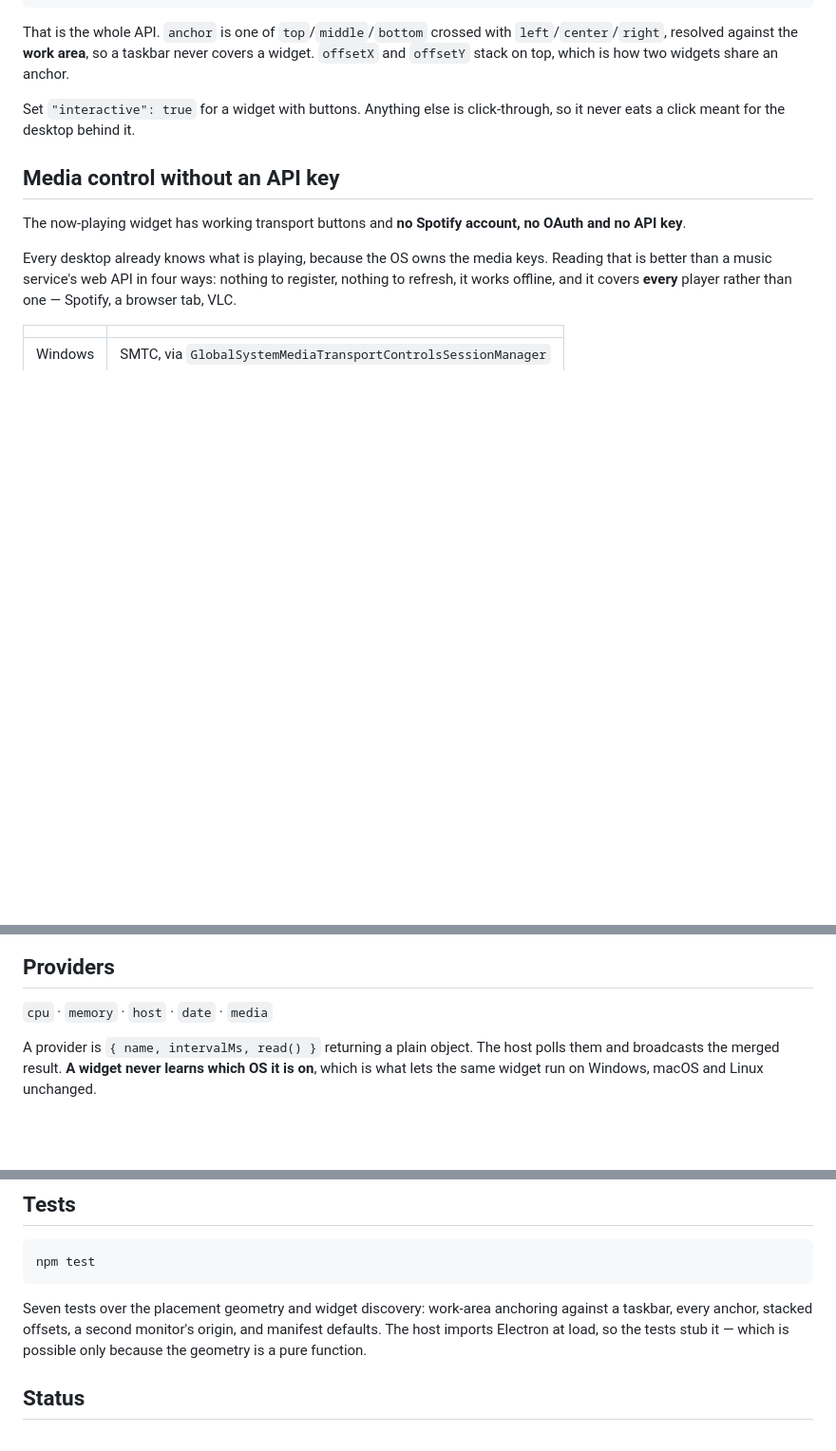
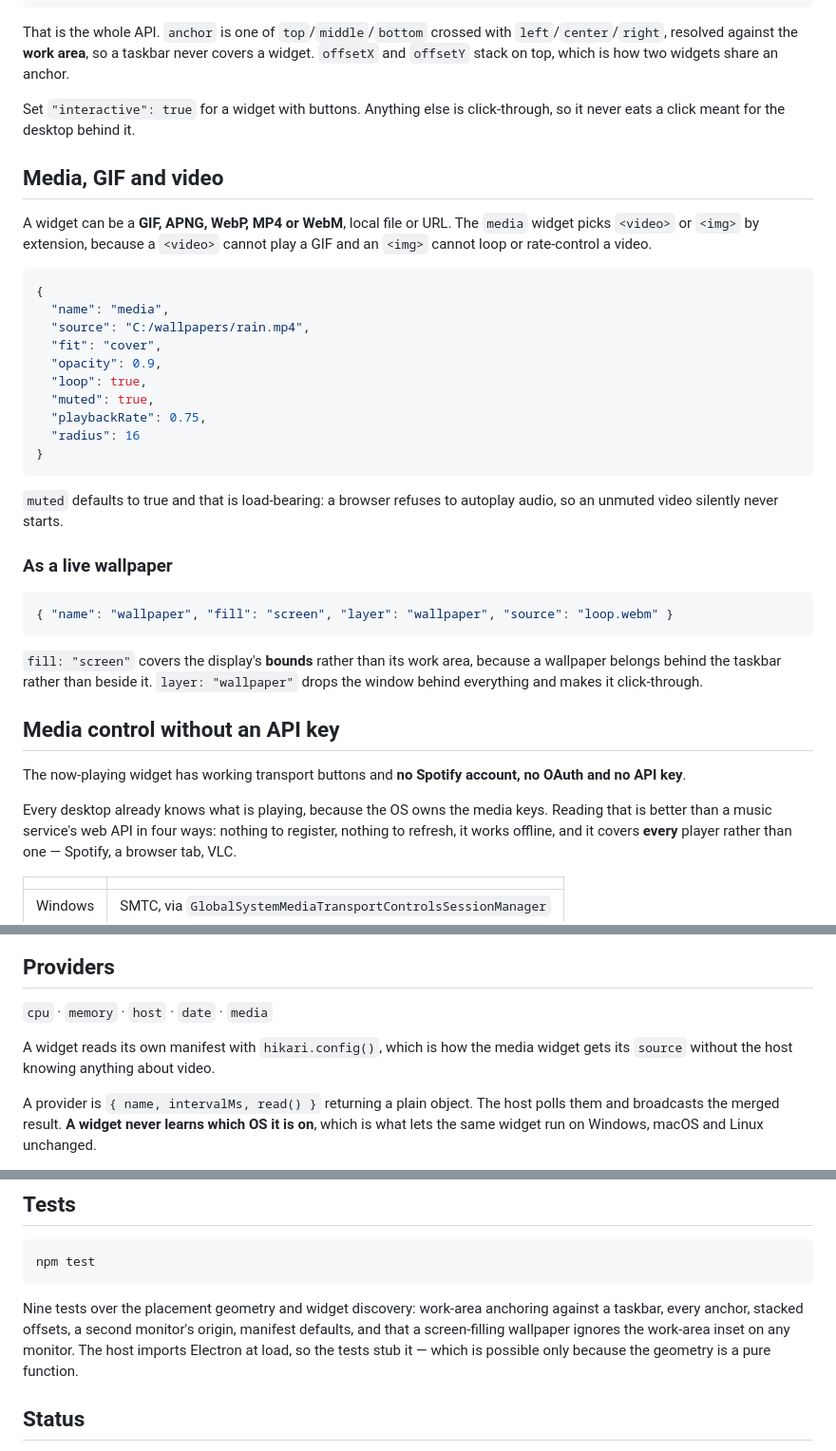
Before and after one commit to rlawoals0529/hikari, a Markdown page: README.md, 3 parts joined by grey strips. Shown at 95% size. Rendered like a GitHub page; blank space fills up the shorter version.

Commit message:
Add a media widget: GIF, WebP, MP4 and WebM, with a screen-filling wallpaper layer

````diff
--- a/README.md
+++ b/README.md
@@ -36,6 +36,38 @@ widget. `offsetX` and `offsetY` stack on top, which is how two widgets share an
 Set `"interactive": true` for a widget with buttons. Anything else is click-through, so it
 never eats a click meant for the desktop behind it.
 
+## Media, GIF and video
+
+A widget can be a **GIF, APNG, WebP, MP4 or WebM**, local file or URL. The `media` widget
+picks `<video>` or `<img>` by extension, because a `<video>` cannot play a GIF and an `<img>`
+cannot loop or rate-control a video.
+
+```json
+{
+  "name": "media",
+  "source": "C:/wallpapers/rain.mp4",
+  "fit": "cover",
+  "opacity": 0.9,
+  "loop": true,
+  "muted": true,
+  "playbackRate": 0.75,
+  "radius": 16
+}
+```
+
+`muted` defaults to true and that is load-bearing: a browser refuses to autoplay audio, so
+an unmuted video silently never starts.
+
+### As a live wallpaper
+
+```json
+{ "name": "wallpaper", "fill": "screen", "layer": "wallpaper", "source": "loop.webm" }
+```
+
+`fill: "screen"` covers the display's **bounds** rather than its work area, because a
+wallpaper belongs behind the taskbar rather than beside it. `layer: "wallpaper"` drops the
+window behind everything and makes it click-through.
+
 ## Media control without an API key
 
 The now-playing widget has working transport buttons and **no Spotify account, no OAuth and
@@ -55,6 +87,9 @@ browser tab, VLC.
 ## Providers
 
 `cpu` · `memory` · `host` · `date` · `media`
+
+A widget reads its own manifest with `hikari.config()`, which is how the media widget gets
+its `source` without the host knowing anything about video.
 
 A provider is `{ name, intervalMs, read() }` returning a plain object. The host polls them
 and broadcasts the merged result. **A widget never learns which OS it is on**, which is what
@@ -96,8 +131,8 @@ clock. Iterating on how a widget looks should not require restarting a desktop s
 npm test
 ```
 
-Seven tests over the placement geometry and widget discovery: work-area anchoring against a
-taskbar, every anchor, stacked offsets, a second monitor's origin, and manifest defaults.
+Nine tests over the placement geometry and widget discovery: work-area anchoring against a
+taskbar, every anchor, stacked offsets, a second monitor's origin, manifest defaults, and that a screen-filling wallpaper ignores the work-area inset on any monitor.
 The host imports Electron at load, so the tests stub it — which is possible only because
 the geometry is a pure function.
 
````
Also changed, not shown: widgets/media/sample.png (added), 6 other files.
